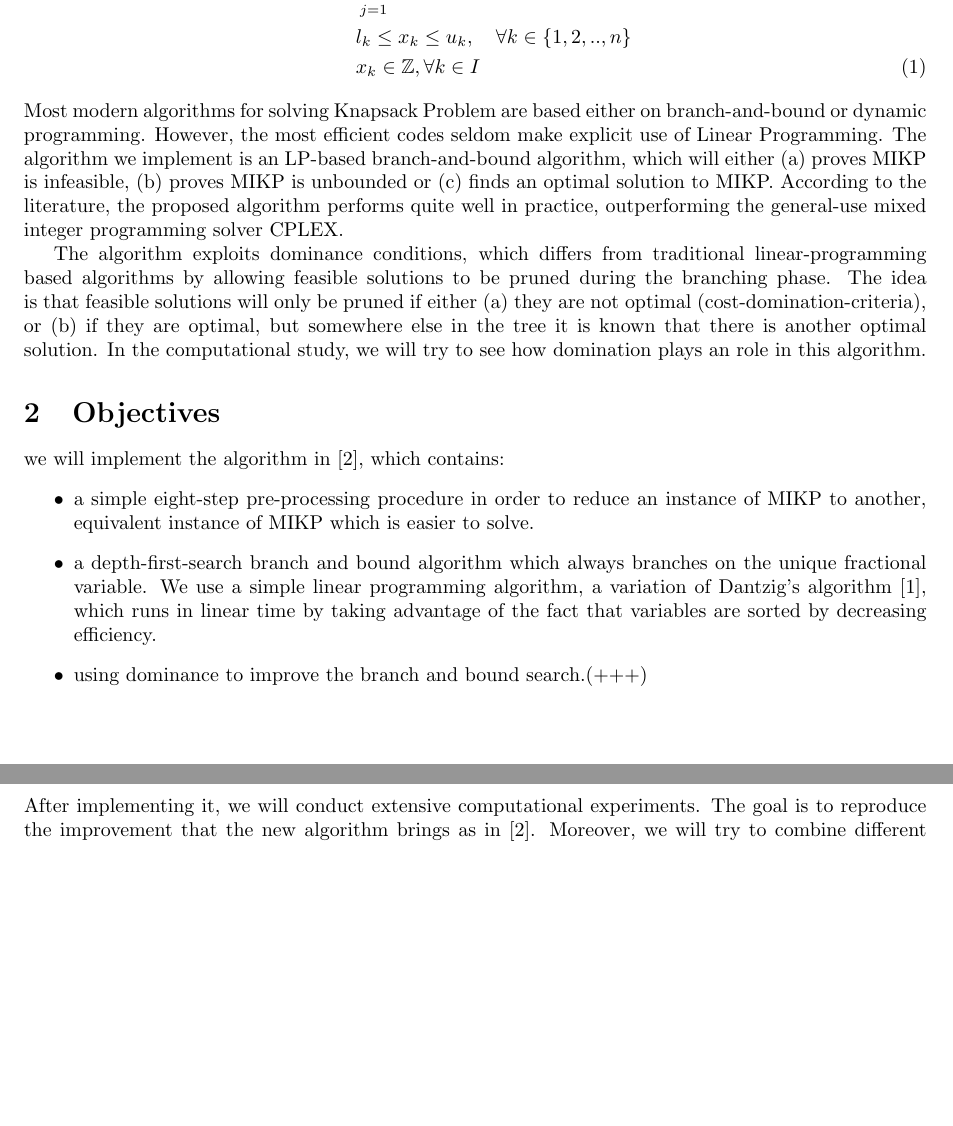
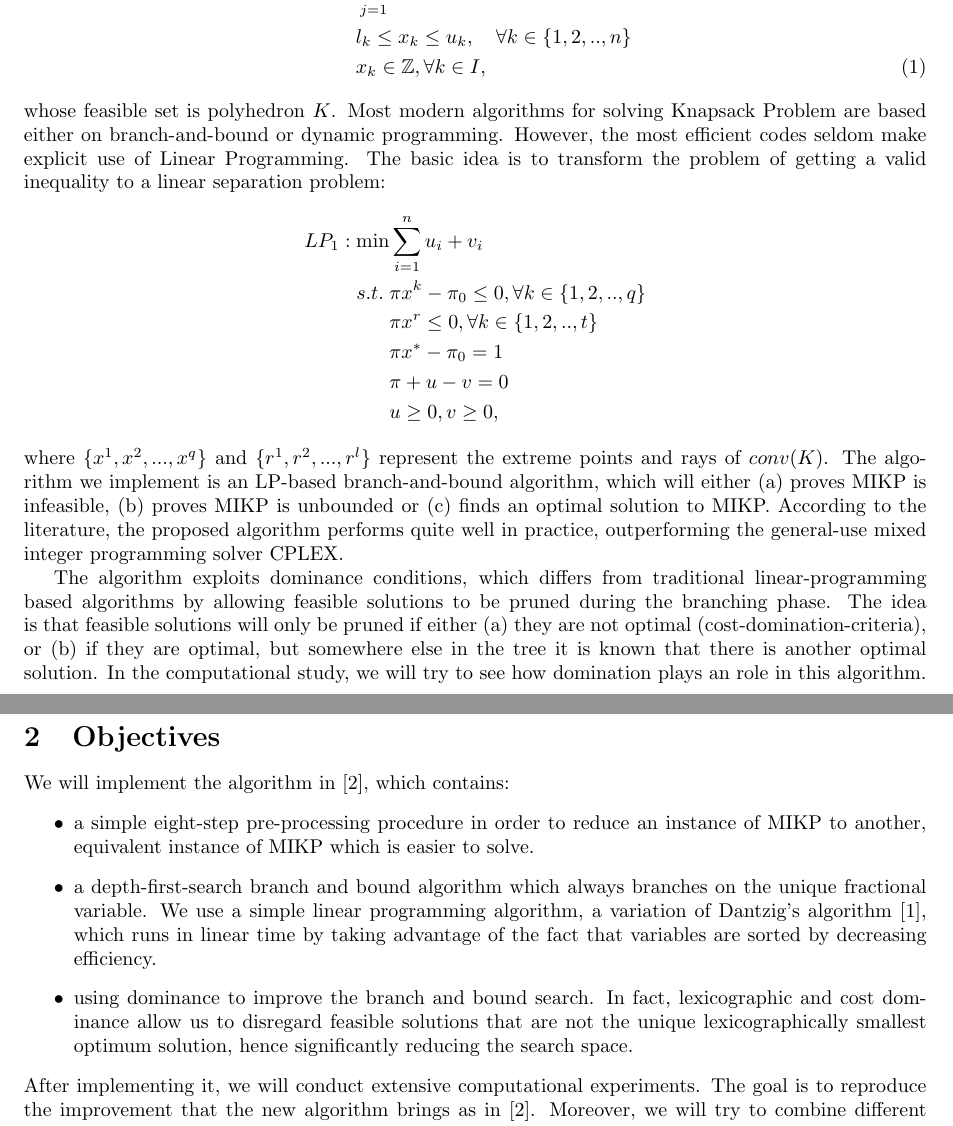
Before and after one commit to heeryerate/ip_proj, a LaTeX document (project.tex): two parts of pages 1 and 2 of 2, joined at a grey line, cut so that both start at the same text, the shorter picture padded with empty space. Compiled offline with LaTeX, dvips and Ghostscript.

Commit message:
no message

```diff
--- a/project.tex
+++ b/project.tex
@@ -16,20 +16,29 @@ Consider a positive integer $n$. For each $k\in\{1,...,n\}$, let $a_k, c_k\in \m
 \max &\sum_{i=1}^{n}c_ix_i \notag\\
 s.t. \; &\sum_{j=1}^{n} a_{k}x_k\leq b \notag\\
 &l_k\leq x_k\leq u_k,\quad\forall k\in\{1,2,..,n\} \notag\\
-&x_k\in \mathbb Z, \forall k\in I
+&x_k\in \mathbb Z, \forall k\in I,
 \end{align}
-Most modern algorithms for solving Knapsack Problem are based either on branch-and-bound or dynamic programming. However, the most efficient codes seldom make explicit use of Linear Programming. The algorithm we implement is an LP-based branch-and-bound algorithm,  which will either (a) proves MIKP is infeasible, (b) proves MIKP is unbounded or (c) finds an optimal solution to MIKP. According to the literature, the proposed algorithm performs quite well in practice, outperforming the general-use mixed integer programming solver CPLEX.
+whose feasible set is polyhedron $K$. Most modern algorithms for solving Knapsack Problem are based either on branch-and-bound or dynamic programming. However, the most efficient codes seldom make explicit use of Linear Programming.  The basic idea is to transform the problem of getting a valid inequality to a linear separation problem:
+\begin{align}
+LP_1: \min &\sum_{i=1}^{n} u_i+v_i \notag\\
+s.t. \;  & \pi x^k-\pi_0\leq 0,  \forall k\in\{1,2,..,q\} \notag\\
+& \pi x^r\leq 0, \forall  k\in\{1,2,..,t\} \notag\\
+& \pi x^*-\pi_0 = 1 \notag\\
+& \pi+u-v = 0 \notag\\
+&u\geq 0, v\geq 0\notag,
+\end{align}
+where $\{x^1, x^2,...,x^q\}$ and $\{r^1,r^2,..., r^l\}$ represent the extreme points and rays of $conv(K)$. The algorithm we implement is an LP-based branch-and-bound algorithm,  which will either (a) proves MIKP is infeasible, (b) proves MIKP is unbounded or (c) finds an optimal solution to MIKP. According to the literature, the proposed algorithm performs quite well in practice, outperforming the general-use mixed integer programming solver CPLEX.
 
 The algorithm exploits dominance conditions, which differs from traditional linear-programming based algorithms by allowing feasible solutions to be pruned during the branching phase. The idea is that feasible solutions will only be pruned if either (a) they are not optimal (cost-domination-criteria), or (b) if they are optimal, but somewhere else in the tree it is known that there is another optimal solution. In the computational study, we will try to see how  domination plays an role in this algorithm.
 
 
 \section{Objectives}
-we will implement the algorithm in \cite{fukasawa2011exact}, which contains:
+We will implement the algorithm in \cite{fukasawa2011exact}, which contains:
 \begin{itemize}
 \item a simple eight-step pre-processing procedure in order to reduce an instance of MIKP to another, equivalent
 instance of MIKP which is easier to solve.
 \item a depth-first-search branch and bound algorithm which always branches on the unique fractional variable. We use a simple linear programming algorithm, a variation of Dantzig’s algorithm \cite{dantzig1957discrete}, which runs in linear time by taking advantage of the fact that variables are sorted by decreasing efficiency.
-\item using dominance to improve the branch and bound search.(+++)
+\item using dominance to improve the branch and bound search. In fact, lexicographic and cost dominance allow us to disregard feasible solutions that are not the unique lexicographically smallest optimum solution, hence significantly reducing the search space.
 \end{itemize}
 After implementing it, we will conduct extensive computational experiments. The goal is to reproduce the improvement that the new algorithm brings as in \cite{fukasawa2011exact}. Moreover, we will try to combine different branching strategies and bound improvement to compare the different versions of the algorithm. If possible, we will take a glimpse to use this knapsack cut generation procedure in practice to help solve some classes of mixed integer programming problems.
 
```
Also changed, not shown: project.pdf.
